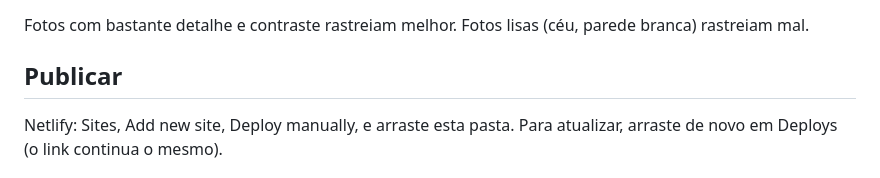
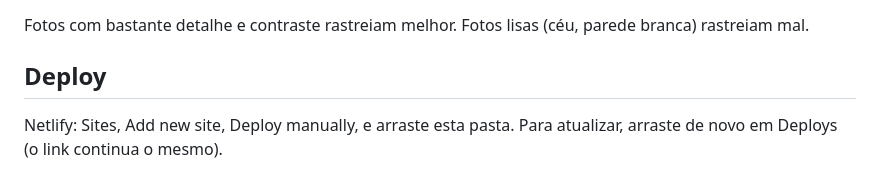
Before and after one commit to pedroforadori/eix-3d, a Markdown page: README.md, the part around the change. Rendered like a GitHub page.

Commit message:
docs: update section header from 'Publicar' to 'Deploy' in README

```diff
--- a/README.md
+++ b/README.md
@@ -28,7 +28,7 @@ Site estático, sem build e sem `npm install`. three.js 0.160.0 e MindAR 1.2.5 v
 
 Fotos com bastante detalhe e contraste rastreiam melhor. Fotos lisas (céu, parede branca) rastreiam mal.
 
-## Publicar
+## Deploy
 
 Netlify: Sites, Add new site, Deploy manually, e arraste esta pasta. Para atualizar, arraste de novo em Deploys (o link continua o mesmo).
 
```
